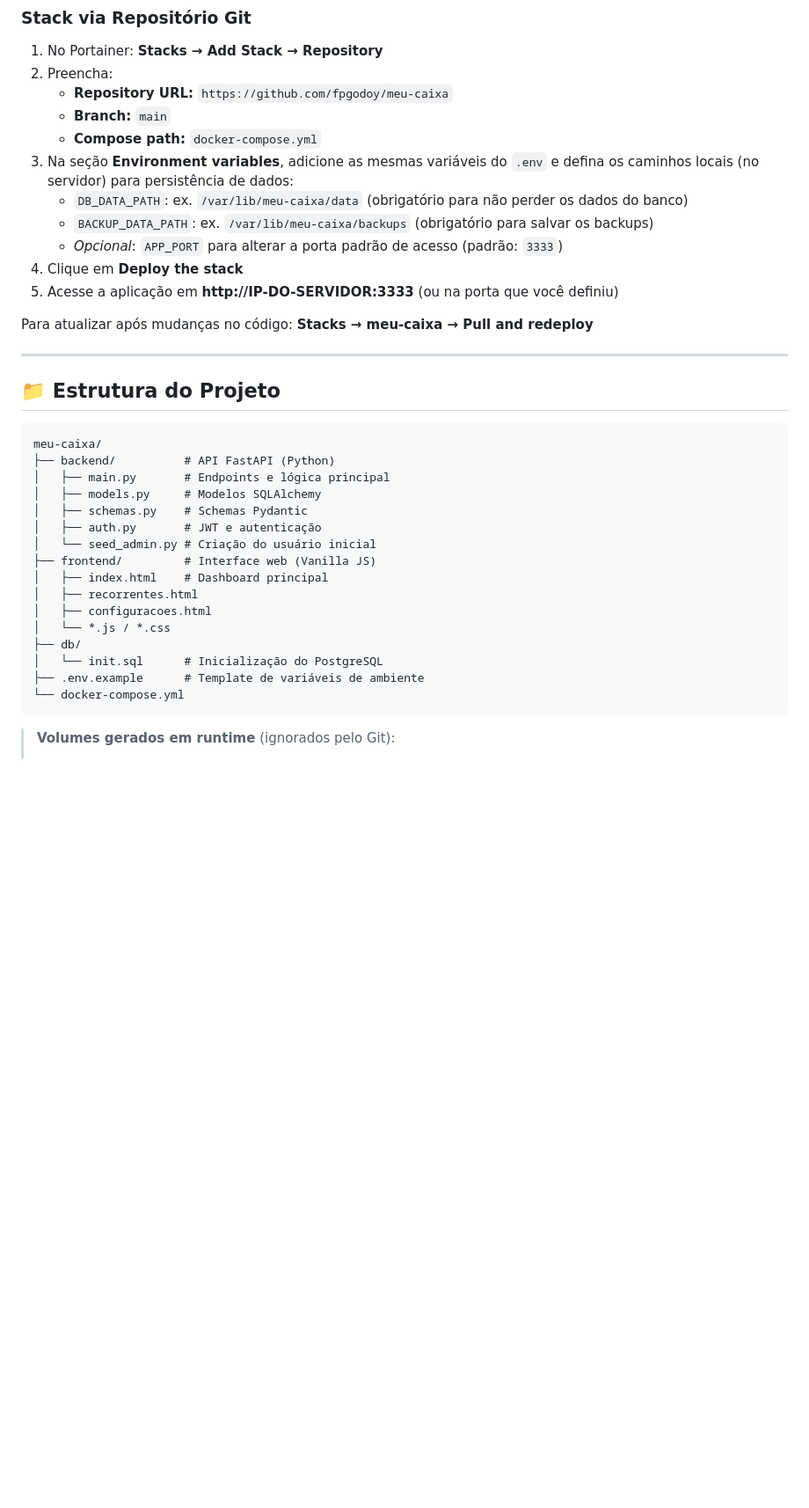
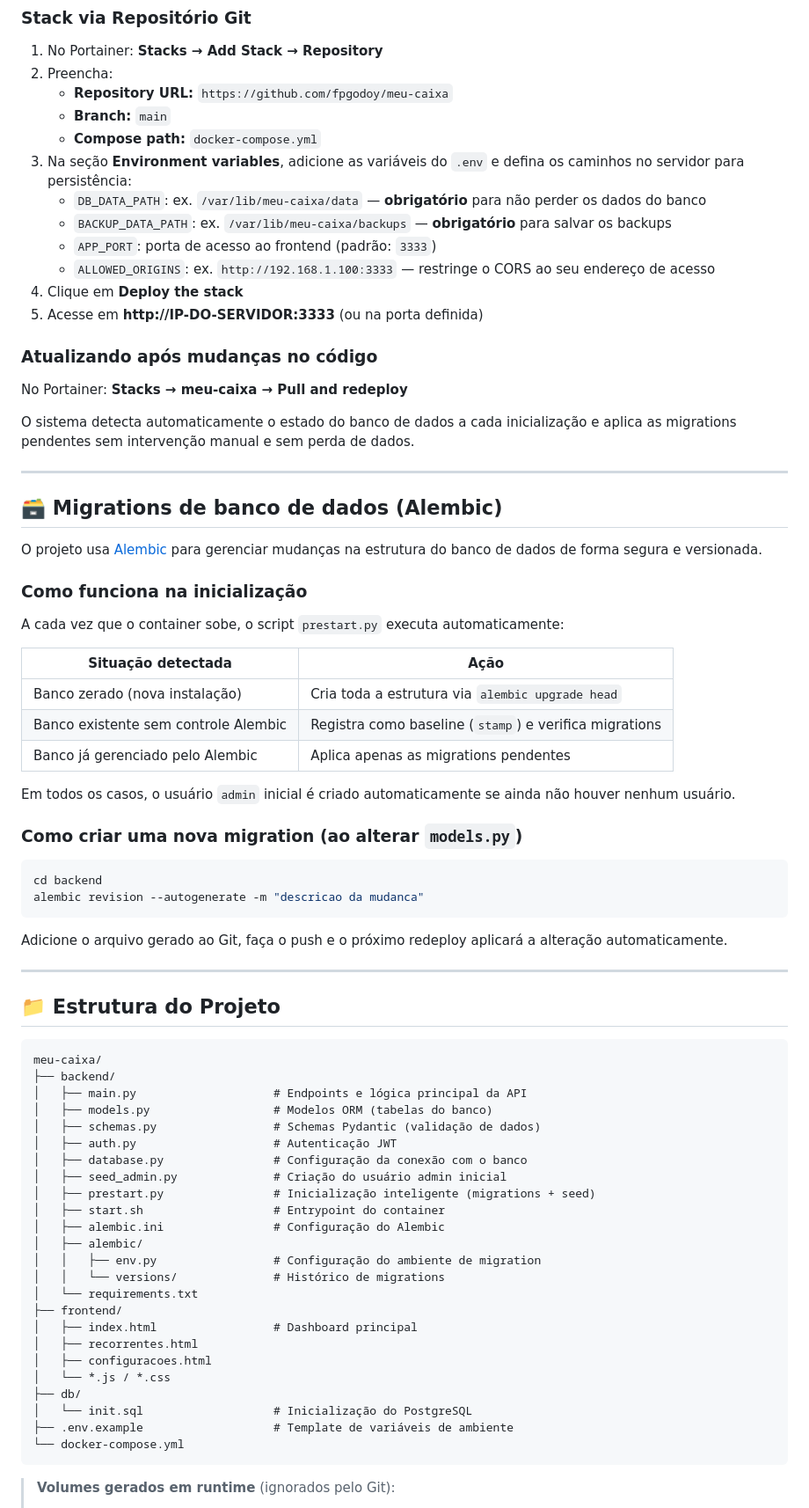
Before and after one commit to fpgodoy/meu-caixa, a Markdown page: README.md, the part around one of its changes. Shown at 88% size. GitHub-like rendering; blank space fills up the shorter version.

Commit message:
docs: atualiza README em portugues com Alembic, CORS e propagacao de saldo

````diff
--- a/README.md
+++ b/README.md
@@ -80,15 +84,46 @@ No primeiro acesso, faça login com `admin` / `admin123` — o sistema solicitar
    - **Repository URL:** `https://github.com/fpgodoy/meu-caixa`
    - **Branch:** `main`
    - **Compose path:** `docker-compose.yml`
-3. Na seção **Environment variables**, adicione as mesmas variáveis do `.env` e defina os caminhos locais (no servidor) para persistência de dados:
-   - `DB_DATA_PATH`: ex. `/var/lib/meu-caixa/data` (obrigatório para não perder os dados do banco)
-   - `BACKUP_DATA_PATH`: ex. `/var/lib/meu-caixa/backups` (obrigatório para salvar os backups)
-   - *Opcional*: `APP_PORT` para alterar a porta padrão de acesso (padrão: `3333`)
+3. Na seção **Environment variables**, adicione as variáveis do `.env` e defina os caminhos no servidor para persistência:
+   - `DB_DATA_PATH`: ex. `/var/lib/meu-caixa/data` — **obrigatório** para não perder os dados do banco
+   - `BACKUP_DATA_PATH`: ex. `/var/lib/meu-caixa/backups` — **obrigatório** para salvar os backups
+   - `APP_PORT`: porta de acesso ao frontend (padrão: `3333`)
+   - `ALLOWED_ORIGINS`: ex. `http://192.168.1.100:3333` — restringe o CORS ao seu endereço de acesso
 4. Clique em **Deploy the stack**
-5. Acesse a aplicação em **http://IP-DO-SERVIDOR:3333** (ou na porta que você definiu)
+5. Acesse em **http://IP-DO-SERVIDOR:3333** (ou na porta definida)
 
-Para atualizar após mudanças no código:
-**Stacks → meu-caixa → Pull and redeploy**
+### Atualizando após mudanças no código
+
+No Portainer: **Stacks → meu-caixa → Pull and redeploy**
+
+O sistema detecta automaticamente o estado do banco de dados a cada inicialização e aplica as migrations pendentes sem intervenção manual e sem perda de dados.
+
+---
+
+## 🗃️ Migrations de banco de dados (Alembic)
+
+O projeto usa [Alembic](https://alembic.sqlalchemy.org/) para gerenciar mudanças na estrutura do banco de dados de forma segura e versionada.
+
+### Como funciona na inicialização
+
+A cada vez que o container sobe, o script `prestart.py` executa automaticamente:
+
+| Situação detectada | Ação |
+|---|---|
+| Banco zerado (nova instalação) | Cria toda a estrutura via `alembic upgrade head` |
+| Banco existente sem controle Alembic | Registra como baseline (`stamp`) e verifica migrations |
+| Banco já gerenciado pelo Alembic | Aplica apenas as migrations pendentes |
+
+Em todos os casos, o usuário `admin` inicial é criado automaticamente se ainda não houver nenhum usuário.
+
+### Como criar uma nova migration (ao alterar `models.py`)
+
+```bash
+cd backend
+alembic revision --autogenerate -m "descricao da mudanca"
+```
+
+Adicione o arquivo gerado ao Git, faça o push e o próximo redeploy aplicará a alteração automaticamente.
 
 ---
 
@@ -96,20 +131,28 @@ Para atualizar após mudanças no código:
 
 ```
 meu-caixa/
-├── backend/          # API FastAPI (Python)
-│   ├── main.py       # Endpoints e lógica principal
-│   ├── models.py     # Modelos SQLAlchemy
-│   ├── schemas.py    # Schemas Pydantic
-│   ├── auth.py       # JWT e autenticação
-│   └── seed_admin.py # Criação do usuário inicial
-├── frontend/         # Interface web (Vanilla JS)
-│   ├── index.html    # Dashboard principal
+├── backend/
+│   ├── main.py                    # Endpoints e lógica principal da API
+│   ├── models.py                  # Modelos ORM (tabelas do banco)
+│   ├── schemas.py                 # Schemas Pydantic (validação de dados)
+│   ├── auth.py                    # Autenticação JWT
+│   ├── database.py                # Configuração da conexão com o banco
+│   ├── seed_admin.py              # Criação do usuário admin inicial
+│   ├── prestart.py                # Inicialização inteligente (migrations + seed)
+│   ├── start.sh                   # Entrypoint do container
+│   ├── alembic.ini                # Configuração do Alembic
+│   ├── alembic/
+│   │   ├── env.py                 # Configuração do ambiente de migration
+│   │   └── versions/              # Histórico de migrations
+│   └── requirements.txt
+├── frontend/
+│   ├── index.html                 # Dashboard principal
 │   ├── recorrentes.html
 │   ├── configuracoes.html
 │   └── *.js / *.css
 ├── db/
-│   └── init.sql      # Inicialização do PostgreSQL
-├── .env.example      # Template de variáveis de ambiente
+│   └── init.sql                   # Inicialização do PostgreSQL
+├── .env.example                   # Template de variáveis de ambiente
 └── docker-compose.yml
 ```
 
````
Also changed, not shown: other parts of README.md (+13 -9 lines).
